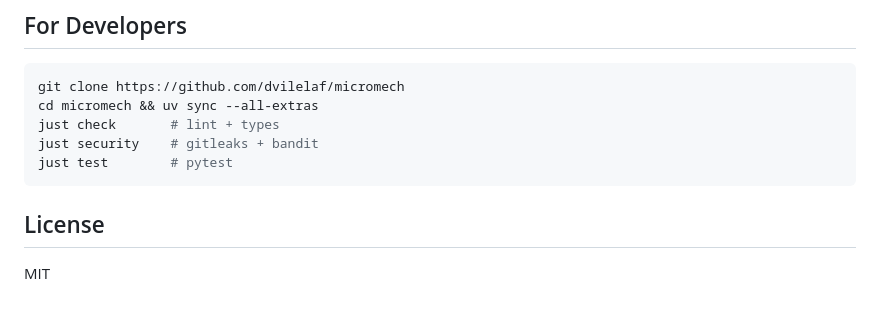
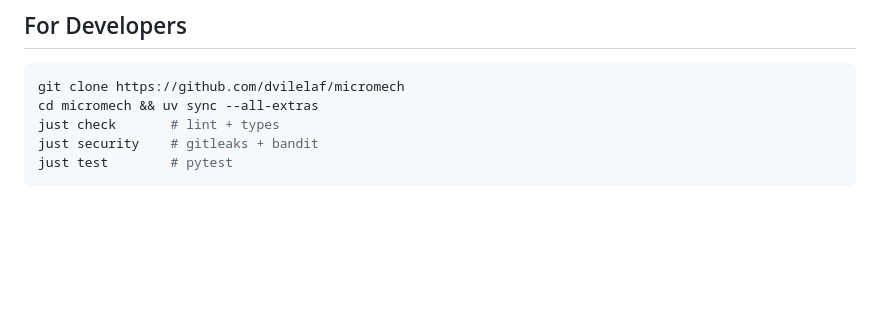
Before and after one commit to dvilelaf/micromech, a Markdown page: README.md, the part around the change. GitHub-like rendering; blank space fills up the shorter version.

Commit message:
docs: remove License section from README

````diff
--- a/README.md
+++ b/README.md
@@ -117,7 +117,3 @@ just check       # lint + types
 just security    # gitleaks + bandit
 just test        # pytest
 ```
-
-## License
-
-MIT
````
